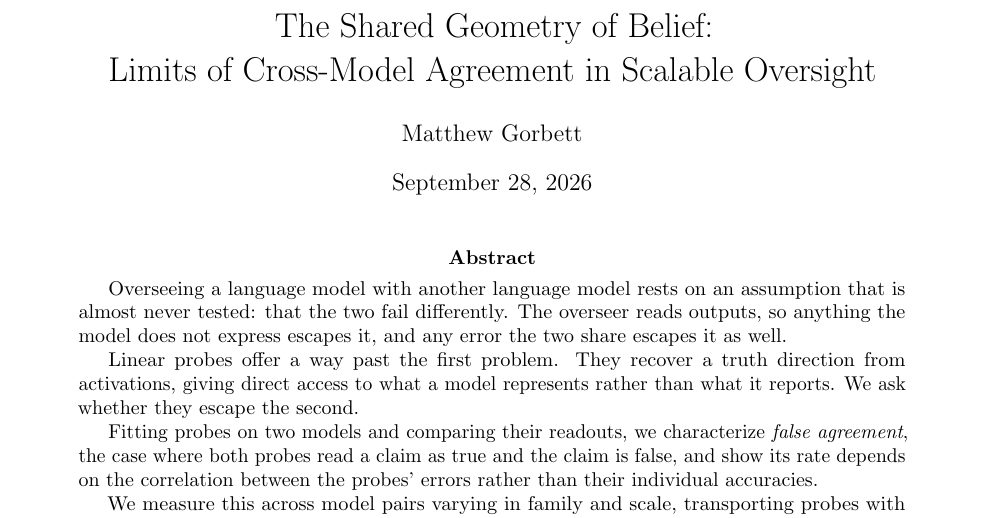
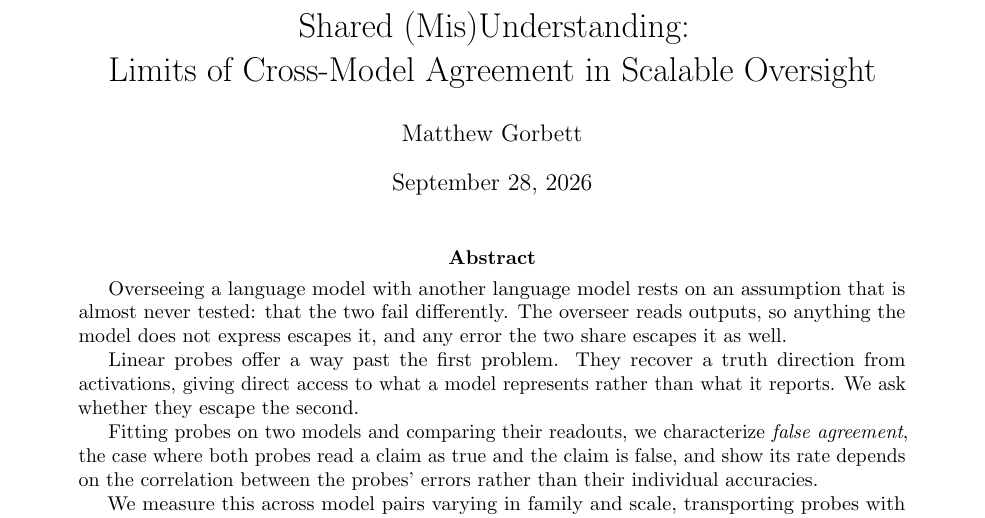
Before and after one commit to mattgorb/cross-model-belief, a LaTeX paper (paper/main.tex): part of page 1 of 5, cut at the place of the change. Compiled offline with pdfLaTeX.

Commit message:
Rename the paper to "Shared (Mis)Understanding"
Co-Authored-By: Claude Opus 5 <noreply@anthropic.com>

```diff
--- a/paper/main.tex
+++ b/paper/main.tex
@@ -30,7 +30,7 @@
 \newcommand{\Cov}{\mathrm{Cov}}
 \newcommand{\eps}{\varepsilon}
 
-\title{The Shared Geometry of Belief:\\
+\title{Shared (Mis)Understanding:\\
        Limits of Cross-Model Agreement in Scalable Oversight}
 \author{Matthew Gorbett}
 \date{\today}
```
Also changed, not shown: paper/main.tex (2 more changed lines).
